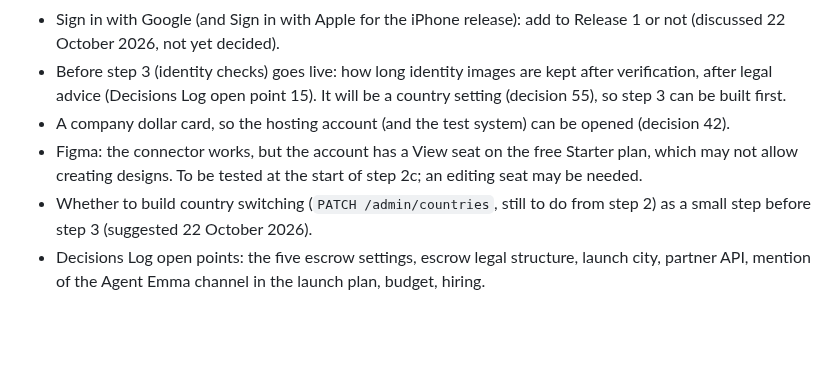
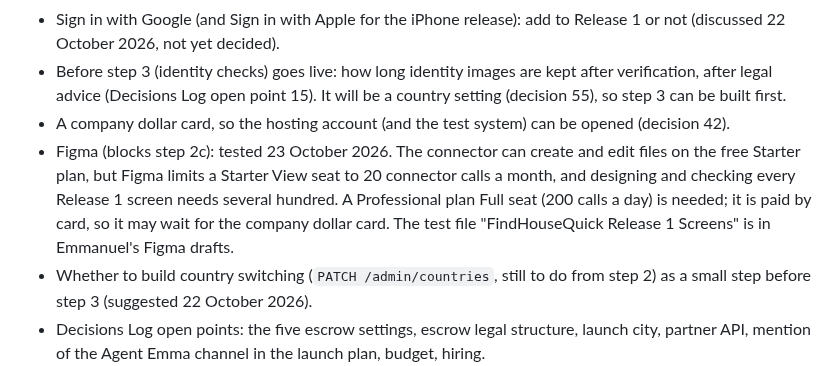
Before and after one commit to projectiles-tech-hub/findhousequick, a Markdown page: docs/STATUS.md, the part around the change. Drawn GitHub-style; blank space fills up the shorter version.

Commit message:
Status: Figma test result for step 2c
Co-Authored-By: Claude Opus 5.5 <noreply@anthropic.com>
Claude-Session: https://claude.ai/code/session_01LvvfiTEfqhn9xLA45B6EdW

```diff
--- a/docs/STATUS.md
+++ b/docs/STATUS.md
@@ -70,8 +70,11 @@ Updated: 23 October 2026. Read this after CLAUDE.md at the start of every build
 - Before step 3 (identity checks) goes live: how long identity images are kept after verification, after legal
   advice (Decisions Log open point 15). It will be a country setting (decision 55), so step 3 can be built first.
 - A company dollar card, so the hosting account (and the test system) can be opened (decision 42).
-- Figma: the connector works, but the account has a View seat on the free Starter plan, which may not allow
-  creating designs. To be tested at the start of step 2c; an editing seat may be needed.
+- Figma (blocks step 2c): tested 23 October 2026. The connector can create and edit files on the free Starter
+  plan, but Figma limits a Starter View seat to 20 connector calls a month, and designing and checking every
+  Release 1 screen needs several hundred. A Professional plan Full seat (200 calls a day) is needed; it is paid
+  by card, so it may wait for the company dollar card. The test file "FindHouseQuick Release 1 Screens" is in
+  Emmanuel's Figma drafts.
 - Whether to build country switching (`PATCH /admin/countries`, still to do from step 2) as a small step
   before step 3 (suggested 22 October 2026).
 - Decisions Log open points: the five escrow settings, escrow legal structure, launch city, partner API,
```
